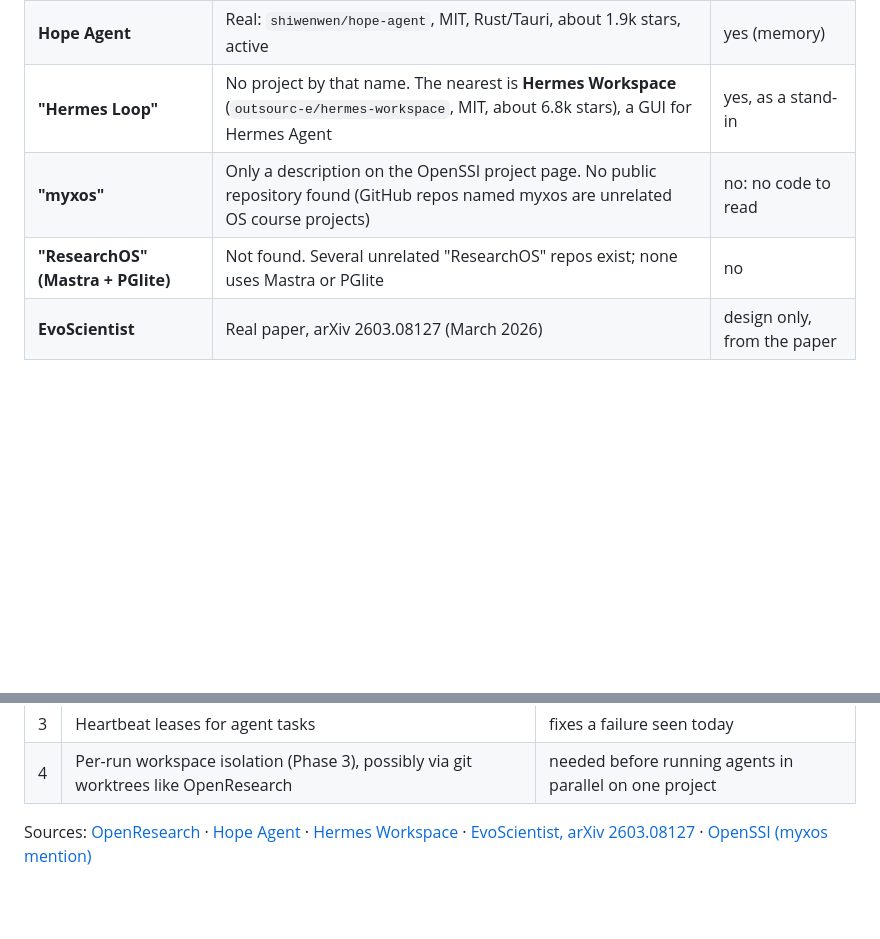
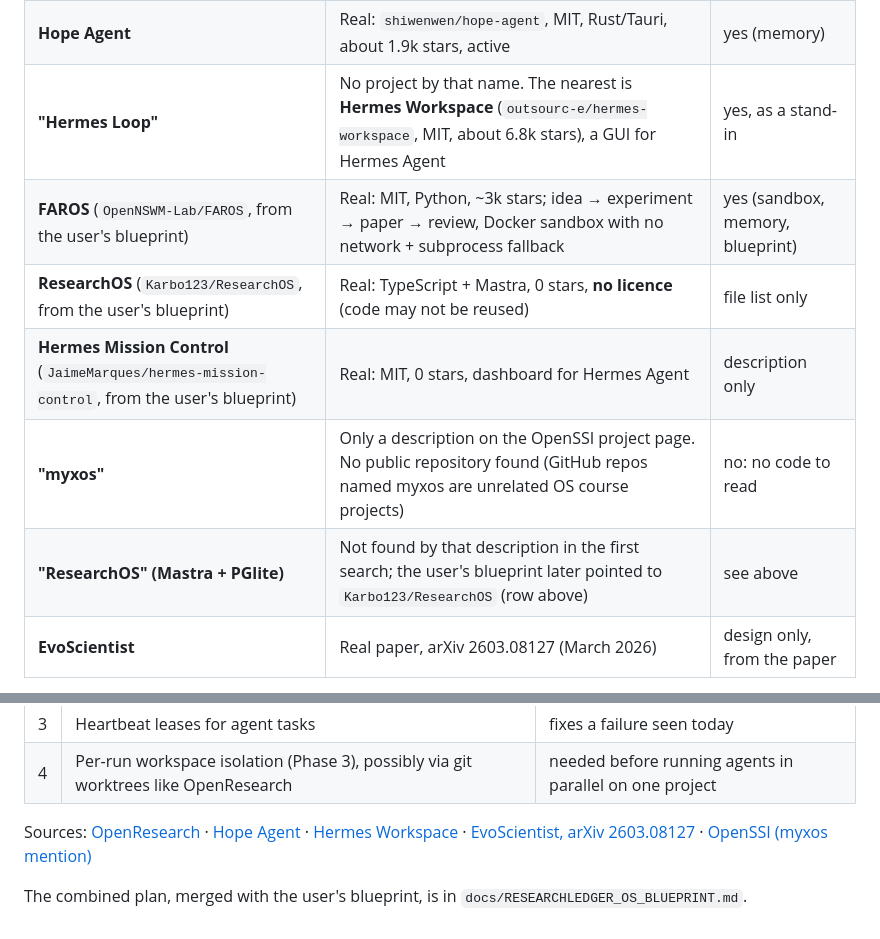
Before and after one commit to raja21068/ResearchLedger, a Markdown page: docs/COMPETITOR_AUDIT.md, 2 parts joined by grey strips. Rendered like a GitHub page; blank space fills up the shorter version.

Commit message:
docs: combined ResearchLedger OS blueprint (user's blueprint + source audit, status of every item, roadmap P1-P8)
Co-Authored-By: Claude Opus 5.5 <noreply@anthropic.com>

```diff
--- a/docs/COMPETITOR_AUDIT.md
+++ b/docs/COMPETITOR_AUDIT.md
@@ -10,8 +10,11 @@ downloaded or run). This audit started from an AI-written list of competitors, s
 | **OpenResearch** | Real: `alphaXiv/OpenResearch`, MIT, Rust + React, about 7.8k stars, active (last push 31 Oct 2026) | yes |
 | **Hope Agent** | Real: `shiwenwen/hope-agent`, MIT, Rust/Tauri, about 1.9k stars, active | yes (memory) |
 | **"Hermes Loop"** | No project by that name. The nearest is **Hermes Workspace** (`outsourc-e/hermes-workspace`, MIT, about 6.8k stars), a GUI for Hermes Agent | yes, as a stand-in |
+| **FAROS** (`OpenNSWM-Lab/FAROS`, from the user's blueprint) | Real: MIT, Python, ~3k stars; idea → experiment → paper → review, Docker sandbox with no network + subprocess fallback | yes (sandbox, memory, blueprint) |
+| **ResearchOS** (`Karbo123/ResearchOS`, from the user's blueprint) | Real: TypeScript + Mastra, 0 stars, **no licence** (code may not be reused) | file list only |
+| **Hermes Mission Control** (`JaimeMarques/hermes-mission-control`, from the user's blueprint) | Real: MIT, 0 stars, dashboard for Hermes Agent | description only |
 | **"myxos"** | Only a description on the OpenSSI project page. No public repository found (GitHub repos named myxos are unrelated OS course projects) | no: no code to read |
-| **"ResearchOS" (Mastra + PGlite)** | Not found. Several unrelated "ResearchOS" repos exist; none uses Mastra or PGlite | no |
+| **"ResearchOS" (Mastra + PGlite)** | Not found by that description in the first search; the user's blueprint later pointed to `Karbo123/ResearchOS` (row above) | see above |
 | **EvoScientist** | Real paper, arXiv 2603.08127 (March 2026) | design only, from the paper |
 
 Treat the earlier list's capability claims for the unconfirmed systems as unverified. Two of its claims were wrong
@@ -118,3 +121,5 @@ Sources: [OpenResearch](https://github.com/alphaXiv/OpenResearch) ·
 [Hope Agent](https://github.com/shiwenwen/hope-agent) ·
 [Hermes Workspace](https://github.com/outsourc-e/hermes-workspace) ·
 [EvoScientist, arXiv 2603.08127](https://arxiv.org/abs/2603.08127) · [OpenSSI (myxos mention)](https://openssi.dev/)
+
+The combined plan, merged with the user's blueprint, is in `docs/RESEARCHLEDGER_OS_BLUEPRINT.md`.
```
Also changed, not shown: docs/RESEARCHLEDGER_OS_BLUEPRINT.md (added, +111 -0 lines).
